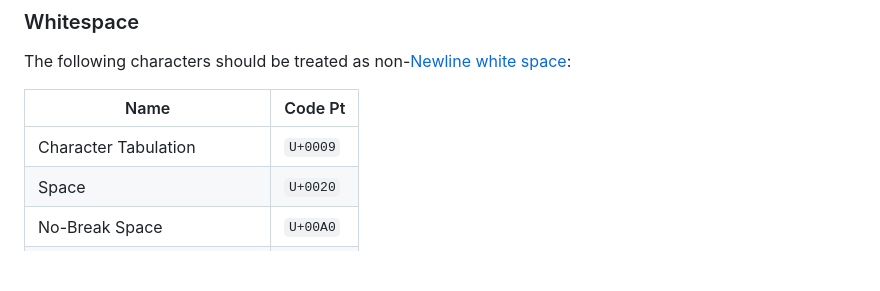
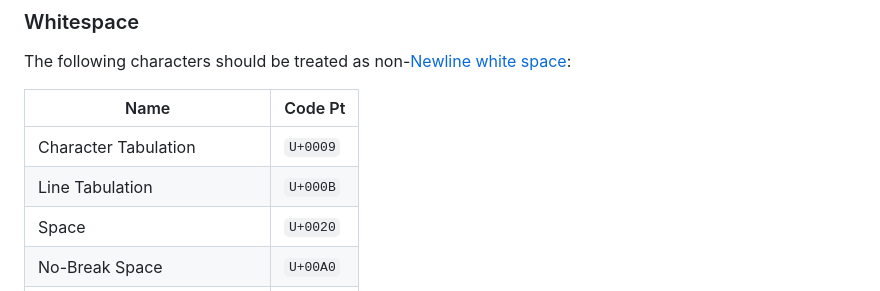
Before and after one commit to kdl-org/kdl, a Markdown page: SPEC.md, the part around the change. Rendered like a GitHub page; blank space fills up the shorter version.

Commit message:
Add vertical tab to whitespace characters. Fixes #331

```diff
--- a/SPEC.md
+++ b/SPEC.md
@@ -413,6 +413,7 @@ space](https://www.unicode.org/Public/UCD/latest/ucd/PropList.txt):
 | Name                 | Code Pt |
 |----------------------|---------|
 | Character Tabulation | `U+0009`  |
+| Line Tabulation      | `U+000B`  |
 | Space                | `U+0020`  |
 | No-Break Space       | `U+00A0`  |
 | Ogham Space Mark     | `U+1680`  |
```
